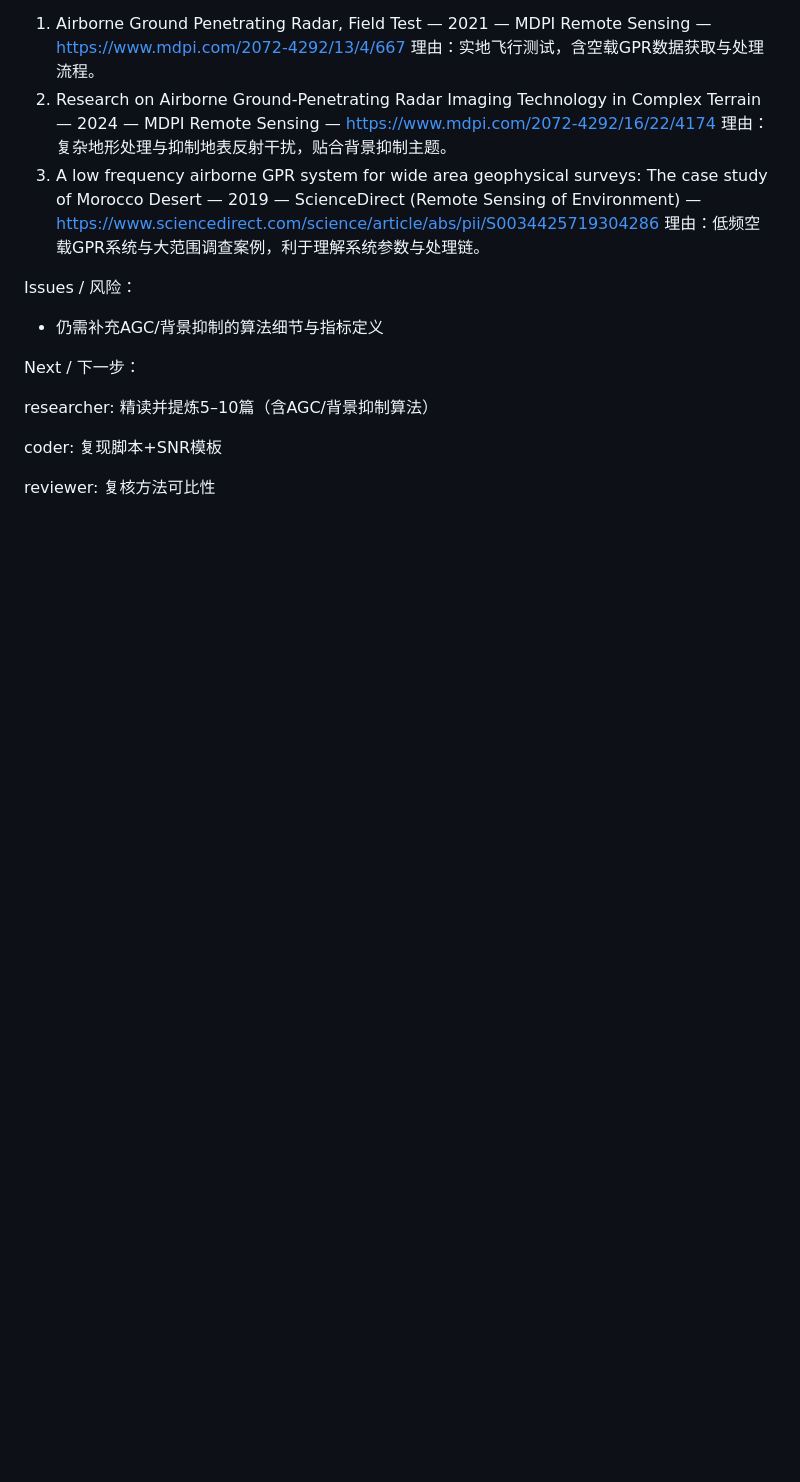
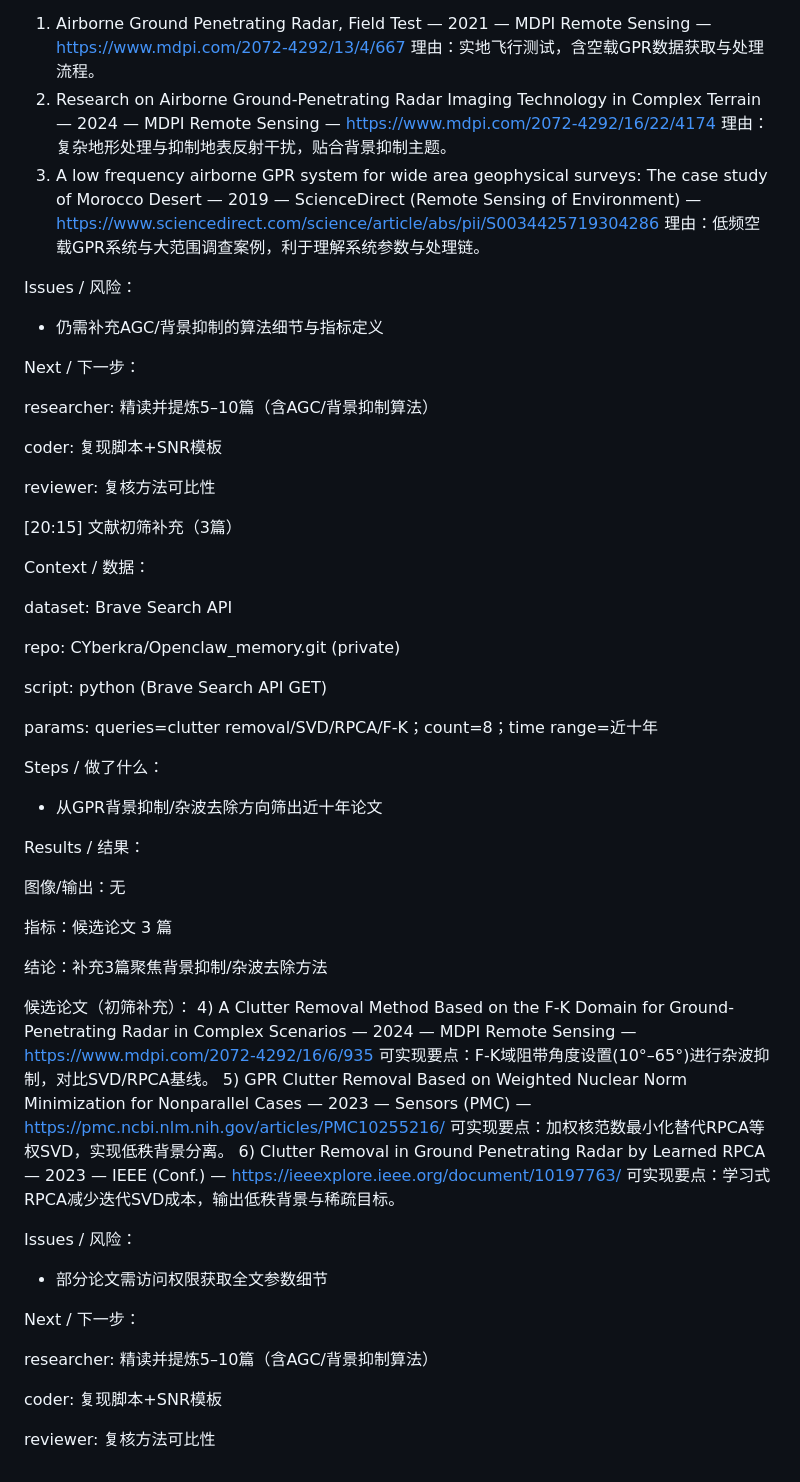
Before and after one commit to CYberkra/OpenClaw, a Markdown page: memory/2026-03-01.md, the part around the change. GitHub-like rendering; blank space fills up the shorter version.

Commit message:
Sync: OpenClaw GPR memory 2026-03-01 20:15

```diff
--- a/memory/2026-03-01.md
+++ b/memory/2026-03-01.md
@@ -171,3 +171,47 @@ researcher: 精读并提炼5–10篇（含AGC/背景抑制算法）
 coder: 复现脚本+SNR模板
 
 reviewer: 复核方法可比性
+
+[20:15] 文献初筛补充（3篇）
+
+Context / 数据：
+
+dataset: Brave Search API
+
+repo: CYberkra/Openclaw_memory.git (private)
+
+script: python (Brave Search API GET)
+
+params: queries=clutter removal/SVD/RPCA/F-K；count=8；time range=近十年
+
+Steps / 做了什么：
+
+- 从GPR背景抑制/杂波去除方向筛出近十年论文
+
+Results / 结果：
+
+图像/输出：无
+
+指标：候选论文 3 篇
+
+结论：补充3篇聚焦背景抑制/杂波去除方法
+
+候选论文（初筛补充）：
+4) A Clutter Removal Method Based on the F-K Domain for Ground-Penetrating Radar in Complex Scenarios — 2024 — MDPI Remote Sensing — https://www.mdpi.com/2072-4292/16/6/935
+   可实现要点：F-K域阻带角度设置(10°–65°)进行杂波抑制，对比SVD/RPCA基线。
+5) GPR Clutter Removal Based on Weighted Nuclear Norm Minimization for Nonparallel Cases — 2023 — Sensors (PMC) — https://pmc.ncbi.nlm.nih.gov/articles/PMC10255216/
+   可实现要点：加权核范数最小化替代RPCA等权SVD，实现低秩背景分离。
+6) Clutter Removal in Ground Penetrating Radar by Learned RPCA — 2023 — IEEE (Conf.) — https://ieeexplore.ieee.org/document/10197763/
+   可实现要点：学习式RPCA减少迭代SVD成本，输出低秩背景与稀疏目标。
+
+Issues / 风险：
+
+- 部分论文需访问权限获取全文参数细节
+
+Next / 下一步：
+
+researcher: 精读并提炼5–10篇（含AGC/背景抑制算法）
+
+coder: 复现脚本+SNR模板
+
+reviewer: 复核方法可比性
```
